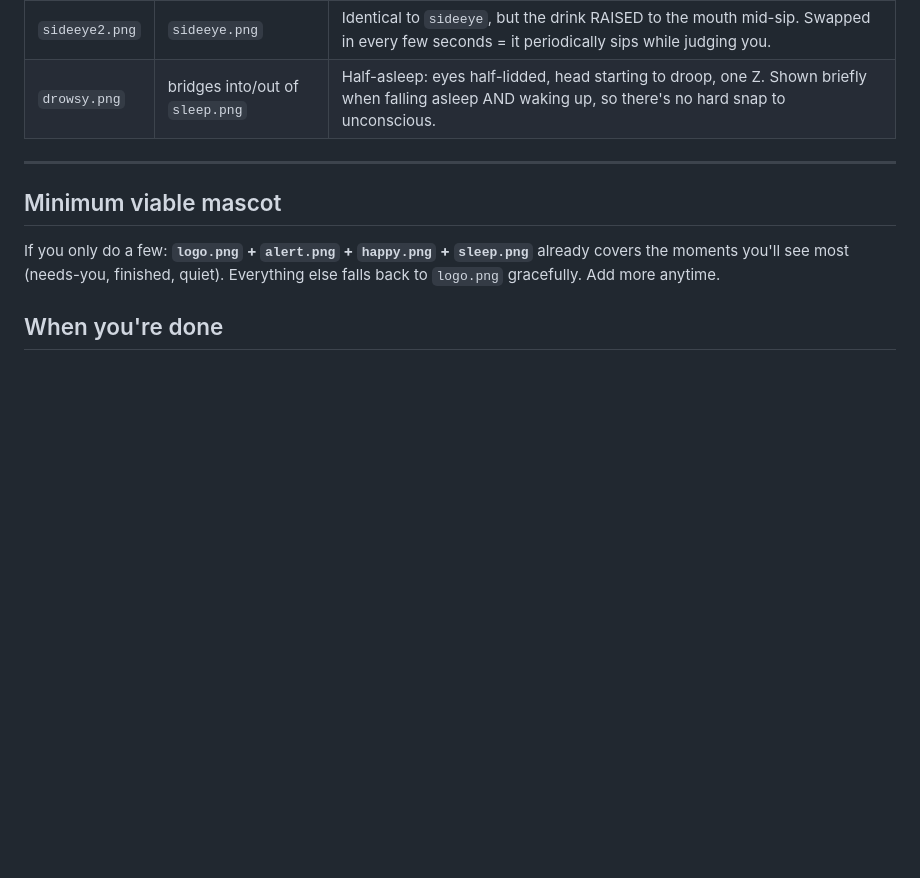
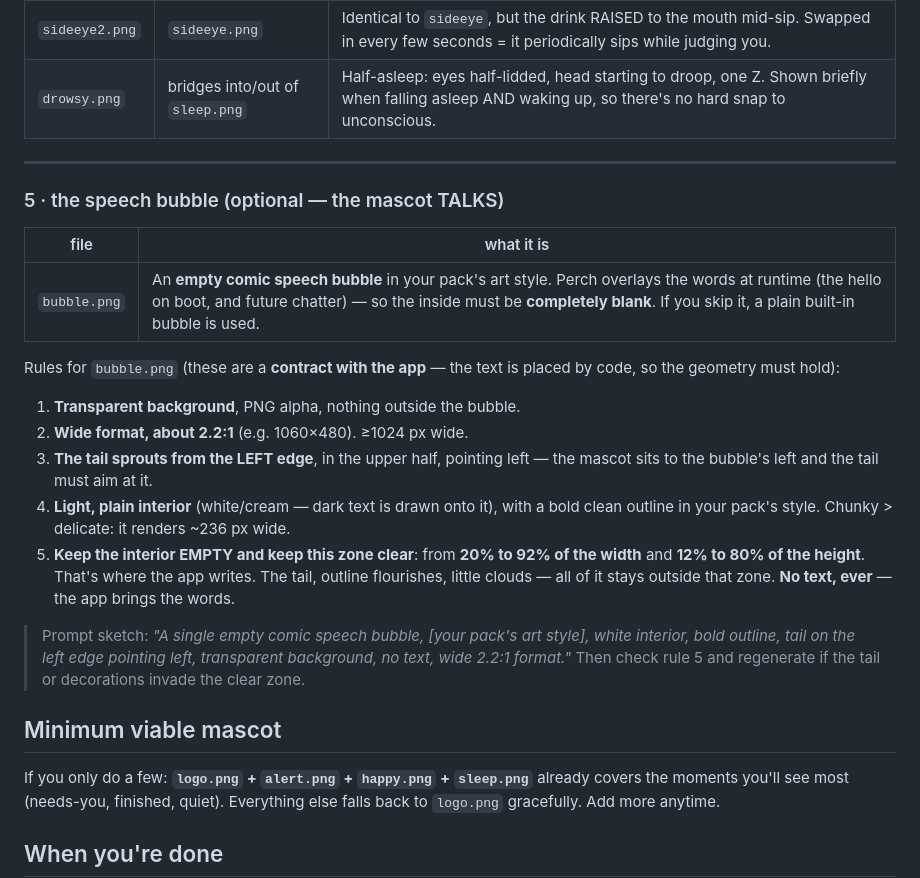
Before and after one commit to anessbelbati/perch-claude-sessions-manager, a Markdown page: assets/mascots/MASCOT-SPEC.md, the part around the change. Drawn GitHub-style; blank space fills up the shorter version.

Commit message:
the bird says hello: a comic speech bubble on hatch
One cute line as the egg cracks - time-of-day pools (morning / night-shift
/ generic), and when a crash snapshot is waiting the line turns useful:
'welcome back! your old sessions are one click away.'

The bubble is a Popup - its OWN hwnd, so the window never resizes for it
(layered-window law) and it can hang past the card's edge. Anchored to
BirdRingGrid, so it rides the header/pill reparent. Opaque interior on
purpose: popup hwnds have no acrylic backdrop (same law as row tooltips).

ART-FIRST: packs can ship a bubble.png (spec section 5 - a contract: tail
on the left edge, interior clear from 20-92% x 12-80%, the app writes the
words in a handwriting stack). Resolution order: pack bubble.png ->
assets/bubble.png (shipped default) -> drawn card. Never crashes, never
blanks - same fallback law as the faces.

ContentRendered fires once per process: tray hide/show never re-greets.

```diff
--- a/assets/mascots/MASCOT-SPEC.md
+++ b/assets/mascots/MASCOT-SPEC.md
@@ -108,6 +108,32 @@ named moving part**.
 
 ---
 
+### 5 · the speech bubble (optional — the mascot TALKS)
+
+| file | what it is |
+|------|-----------|
+| `bubble.png` | An **empty comic speech bubble** in your pack's art style. Perch overlays the words at runtime (the hello on boot, and future chatter) — so the inside must be **completely blank**. If you skip it, a plain built-in bubble is used. |
+
+Rules for `bubble.png` (these are a **contract with the app** — the text is
+placed by code, so the geometry must hold):
+
+1. **Transparent background**, PNG alpha, nothing outside the bubble.
+2. **Wide format, about 2.2:1** (e.g. 1060×480). ≥1024 px wide.
+3. **The tail sprouts from the LEFT edge**, in the upper half, pointing
+   left — the mascot sits to the bubble's left and the tail must aim at it.
+4. **Light, plain interior** (white/cream — dark text is drawn onto it),
+   with a bold clean outline in your pack's style. Chunky > delicate: it
+   renders ~236 px wide.
+5. **Keep the interior EMPTY and keep this zone clear**: from **20% to 92%
+   of the width** and **12% to 80% of the height**. That's where the app
+   writes. The tail, outline flourishes, little clouds — all of it stays
+   outside that zone. **No text, ever** — the app brings the words.
+
+> Prompt sketch: *"A single empty comic speech bubble, [your pack's art
+> style], white interior, bold outline, tail on the left edge pointing
+> left, transparent background, no text, wide 2.2:1 format."* Then check
+> rule 5 and regenerate if the tail or decorations invade the clear zone.
+
 ## Minimum viable mascot
 
 If you only do a few: **`logo.png` + `alert.png` + `happy.png` + `sleep.png`**
```
Also changed, not shown: assets/bubble.png (added), 1 other file.
